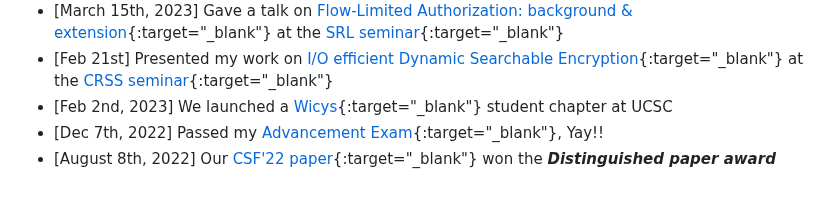
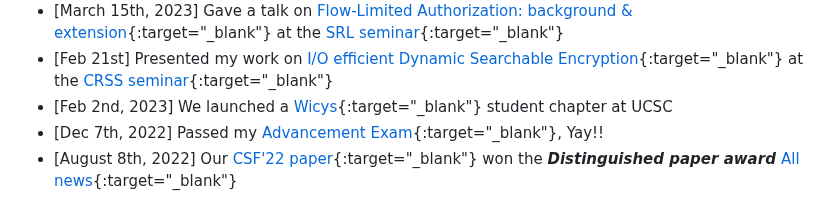
Before and after one commit to Priyanka-Mondal/priyanka-mondal.github.io, a Markdown page: _pages/home.md, the part around the change. GitHub-like rendering.

Commit message:
Update home.md
Signed-off-by: Priyanka-Mondal <priyanka02010@gmail.com>

```diff
--- a/_pages/home.md
+++ b/_pages/home.md
@@ -33,3 +33,4 @@ Feel free to connect with me as the explore the world of computer security.
 - [Feb 2nd, 2023] We launched a [Wicys](https://www.wicys.org){:target="_blank"} student chapter at UCSC
 - [Dec 7th, 2022] Passed my [Advancement Exam](https://calendar.ucsc.edu/event/advancement_p_mondal_ce_-_making_distributed_systems_trustless){:target="_blank"}, Yay!!
 - [August 8th, 2022] Our [CSF'22 paper](https://ieeexplore.ieee.org/document/9919637){:target="_blank"} won the <b><font color="SlateBlue"> <i> Distinguished paper award </i> </font></b>
+[All news](){:target="_blank"}
```
